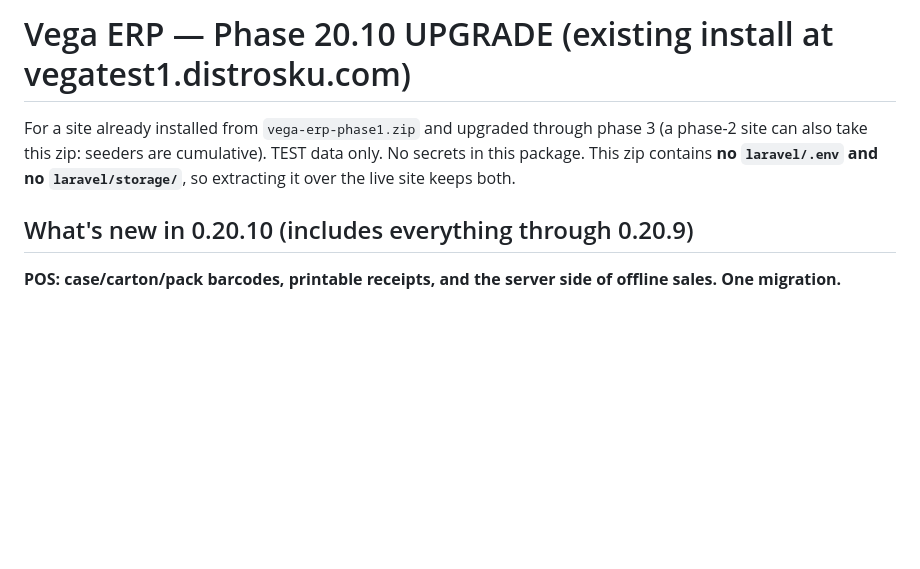
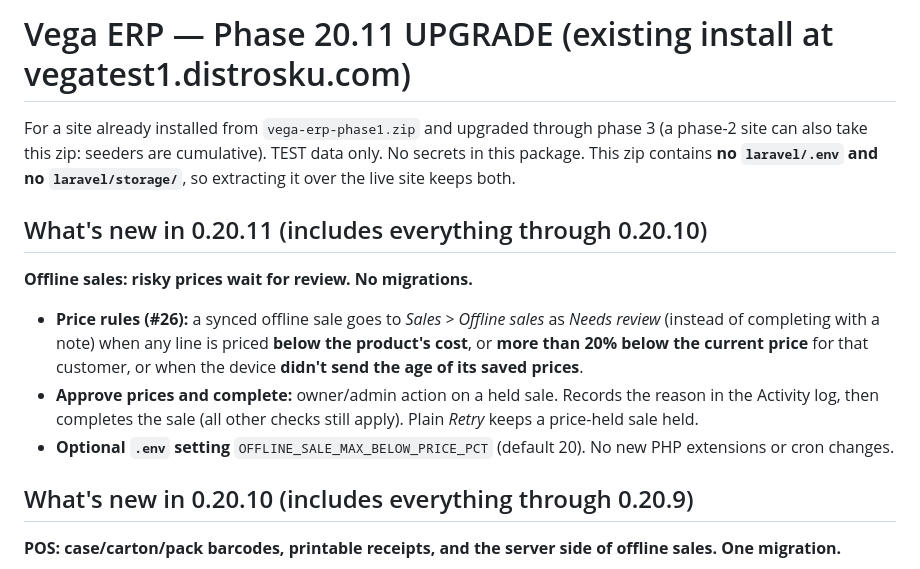
Before and after one commit to mymediaworx/distrosku, a Markdown page: README_UPGRADE.md, the part around the change. Rendered like a GitHub page; blank space fills up the shorter version.

Commit message:
README_UPGRADE: 0.20.11

```diff
--- a/README_UPGRADE.md
+++ b/README_UPGRADE.md
@@ -1,7 +1,15 @@
-# Vega ERP — Phase 20.10 UPGRADE (existing install at vegatest1.distrosku.com)
+# Vega ERP — Phase 20.11 UPGRADE (existing install at vegatest1.distrosku.com)
 
 For a site already installed from `vega-erp-phase1.zip` and upgraded through phase 3 (a phase-2 site can also take this zip: seeders are cumulative). TEST data only. No secrets in this package.
 This zip contains **no `laravel/.env` and no `laravel/storage/`**, so extracting it over the live site keeps both.
+
+## What's new in 0.20.11 (includes everything through 0.20.10)
+
+**Offline sales: risky prices wait for review. No migrations.**
+
+- **Price rules (#26):** a synced offline sale goes to *Sales > Offline sales* as *Needs review* (instead of completing with a note) when any line is priced **below the product's cost**, or **more than 20% below the current price** for that customer, or when the device **didn't send the age of its saved prices**.
+- **Approve prices and complete:** owner/admin action on a held sale. Records the reason in the Activity log, then completes the sale (all other checks still apply). Plain *Retry* keeps a price-held sale held.
+- **Optional `.env` setting** `OFFLINE_SALE_MAX_BELOW_PRICE_PCT` (default 20). No new PHP extensions or cron changes.
 
 ## What's new in 0.20.10 (includes everything through 0.20.9)
 
```
